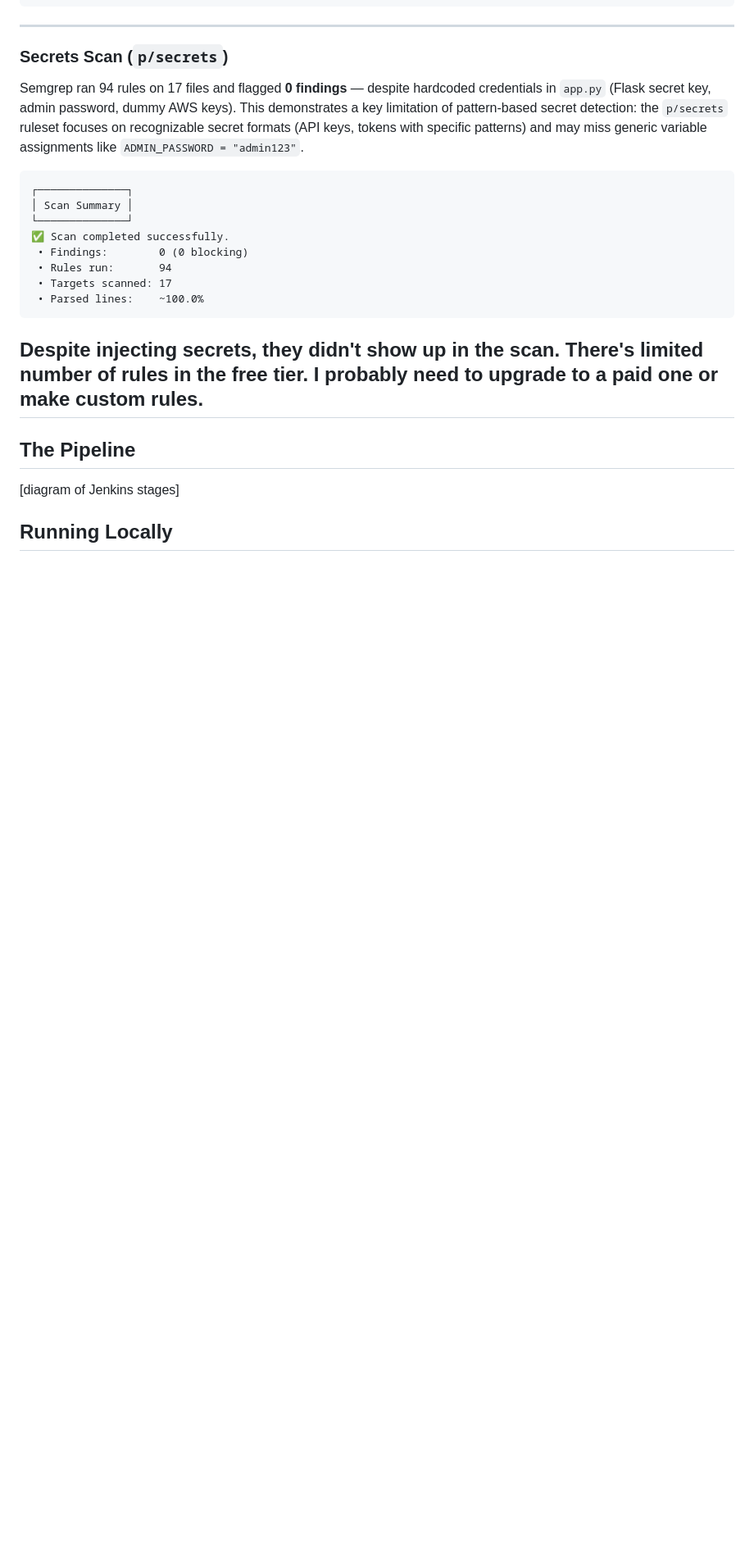
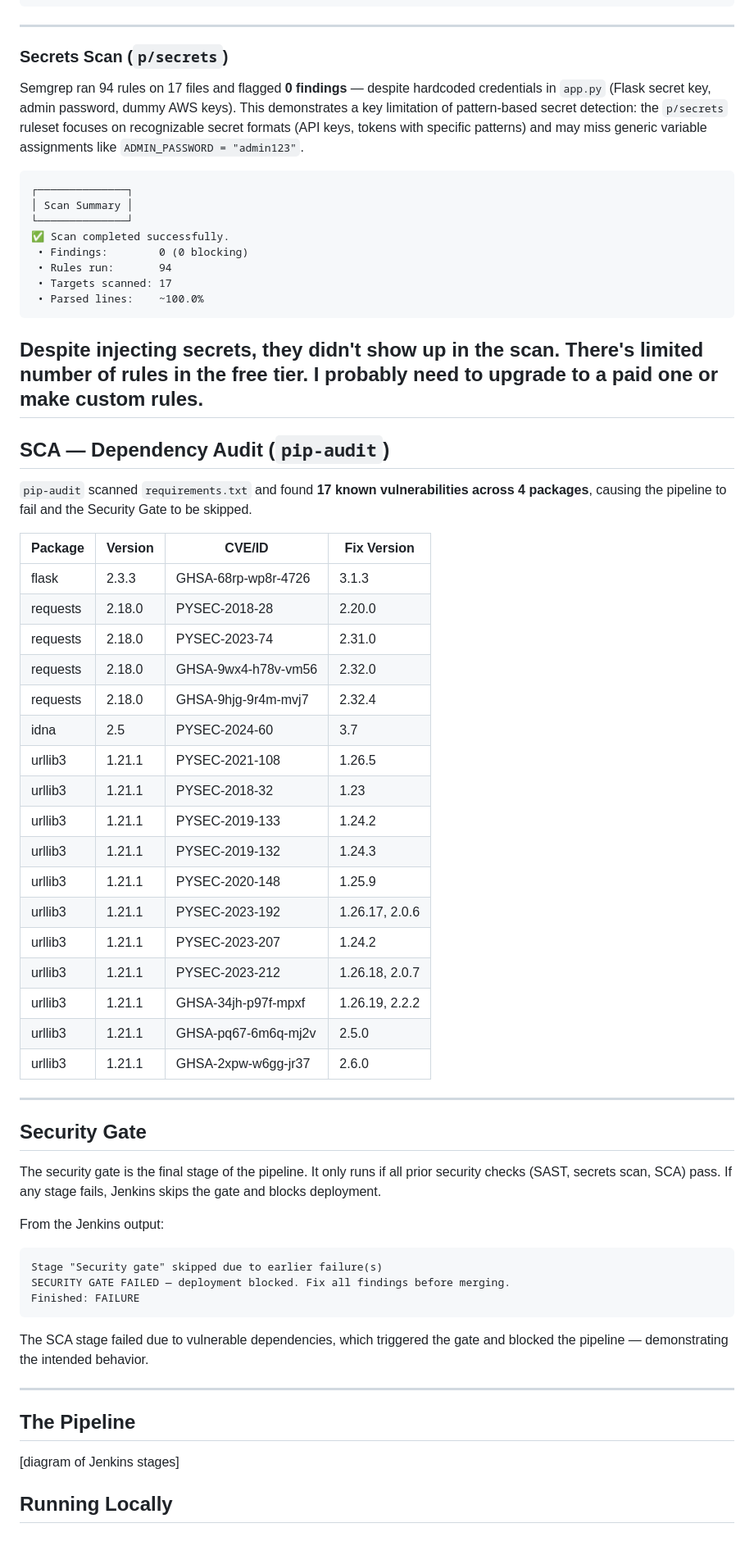
Before and after one commit to PrakyathReddy/VulnBank-Semgrep, a Markdown page: README.md, the part around the change. Shown at 82% size. Rendered like a GitHub page; blank space fills up the shorter version.

Commit message:
documented SCA and Security gate

````diff
--- a/README.md
+++ b/README.md
@@ -89,6 +89,45 @@ Semgrep ran 94 rules on 17 files and flagged **0 findings** — despite hardcode
 ```
 Despite injecting secrets, they didn't show up in the scan. There's limited number of rules in the free tier. I probably need to upgrade to a paid one or make custom rules.
 ---
+## SCA — Dependency Audit (`pip-audit`)
+
+`pip-audit` scanned `requirements.txt` and found **17 known vulnerabilities across 4 packages**, causing the pipeline to fail and the Security Gate to be skipped.
+
+| Package | Version | CVE/ID | Fix Version |
+|---|---|---|---|
+| flask | 2.3.3 | GHSA-68rp-wp8r-4726 | 3.1.3 |
+| requests | 2.18.0 | PYSEC-2018-28 | 2.20.0 |
+| requests | 2.18.0 | PYSEC-2023-74 | 2.31.0 |
+| requests | 2.18.0 | GHSA-9wx4-h78v-vm56 | 2.32.0 |
+| requests | 2.18.0 | GHSA-9hjg-9r4m-mvj7 | 2.32.4 |
+| idna | 2.5 | PYSEC-2024-60 | 3.7 |
+| urllib3 | 1.21.1 | PYSEC-2021-108 | 1.26.5 |
+| urllib3 | 1.21.1 | PYSEC-2018-32 | 1.23 |
+| urllib3 | 1.21.1 | PYSEC-2019-133 | 1.24.2 |
+| urllib3 | 1.21.1 | PYSEC-2019-132 | 1.24.3 |
+| urllib3 | 1.21.1 | PYSEC-2020-148 | 1.25.9 |
+| urllib3 | 1.21.1 | PYSEC-2023-192 | 1.26.17, 2.0.6 |
+| urllib3 | 1.21.1 | PYSEC-2023-207 | 1.24.2 |
+| urllib3 | 1.21.1 | PYSEC-2023-212 | 1.26.18, 2.0.7 |
+| urllib3 | 1.21.1 | GHSA-34jh-p97f-mpxf | 1.26.19, 2.2.2 |
+| urllib3 | 1.21.1 | GHSA-pq67-6m6q-mj2v | 2.5.0 |
+| urllib3 | 1.21.1 | GHSA-2xpw-w6gg-jr37 | 2.6.0 |
+
+---
+## Security Gate
+
+The security gate is the final stage of the pipeline. It only runs if all prior security checks (SAST, secrets scan, SCA) pass. If any stage fails, Jenkins skips the gate and blocks deployment.
+
+From the Jenkins output:
+```
+Stage "Security gate" skipped due to earlier failure(s)
+SECURITY GATE FAILED — deployment blocked. Fix all findings before merging.
+Finished: FAILURE
+```
+
+The SCA stage failed due to vulnerable dependencies, which triggered the gate and blocked the pipeline — demonstrating the intended behavior.
+
+---
 ## The Pipeline
 [diagram of Jenkins stages]
 
````
